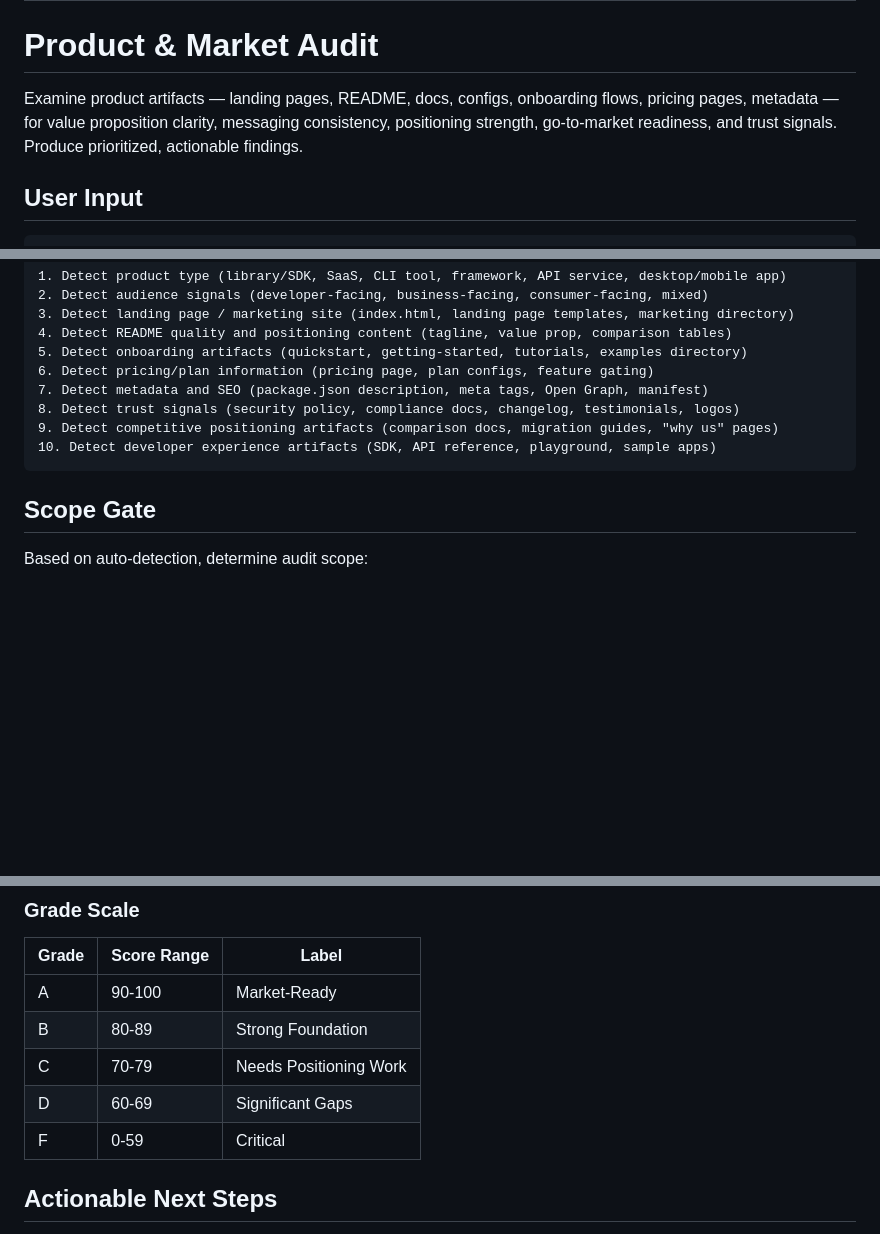
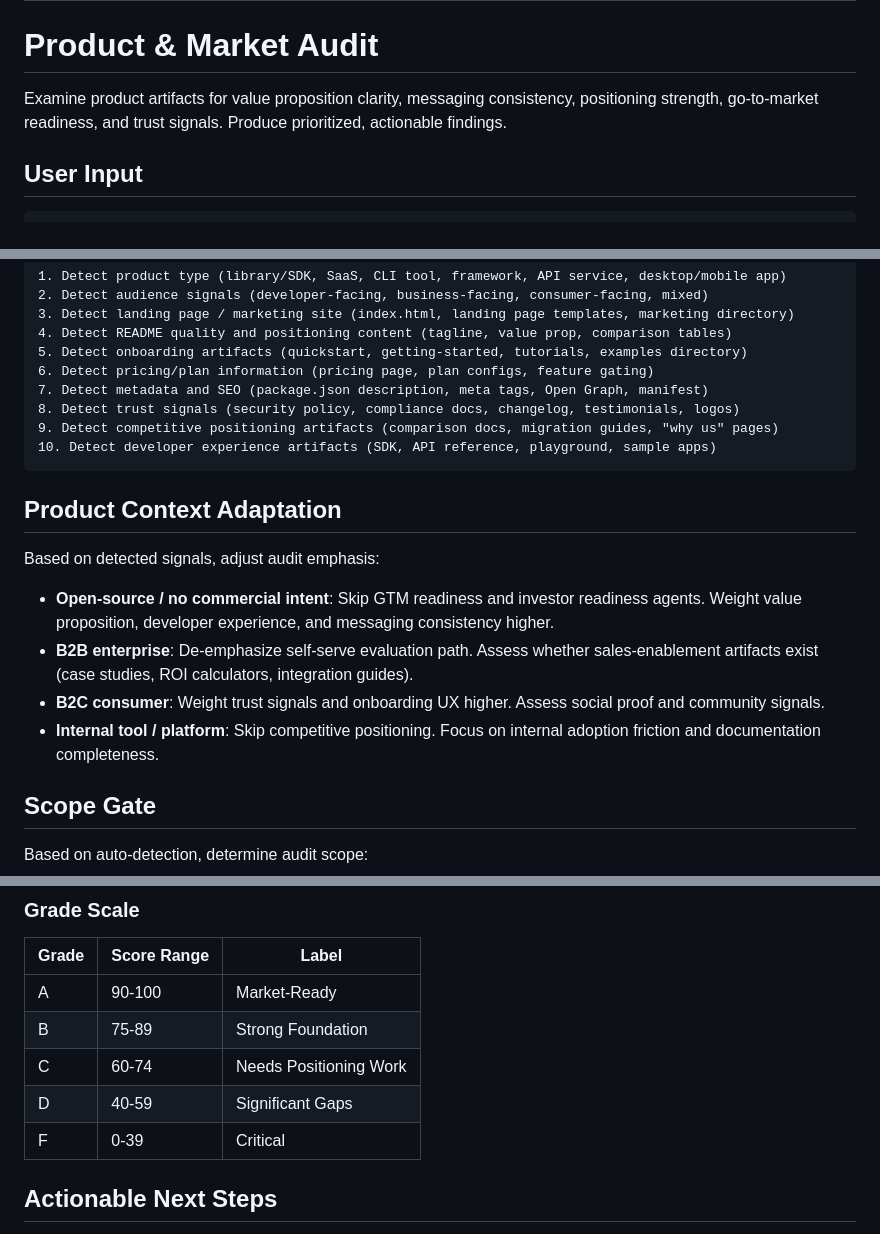
Before and after one commit to MasterCodeYoda/agent-tools, a Markdown page: commands/workflow/audit-product.md, 3 parts joined by grey strips. GitHub-like rendering; blank space fills up the shorter version.

````diff
--- a/commands/workflow/audit-product.md
+++ b/commands/workflow/audit-product.md
@@ -6,7 +6,7 @@ argument-hint: "['.', directory path, or '--focus positioning|messaging|gtm|deve
 
 # Product & Market Audit
 
-Examine product artifacts — landing pages, README, docs, configs, onboarding flows, pricing pages, metadata — for value proposition clarity, messaging consistency, positioning strength, go-to-market readiness, and trust signals. Produce prioritized, actionable findings.
+Examine product artifacts for value proposition clarity, messaging consistency, positioning strength, go-to-market readiness, and trust signals. Produce prioritized, actionable findings.
 
 ## User Input
 
@@ -46,6 +46,15 @@ Before analysis, detect the project's product surface:
 10. Detect developer experience artifacts (SDK, API reference, playground, sample apps)
 ```
 
+## Product Context Adaptation
+
+Based on detected signals, adjust audit emphasis:
+
+- **Open-source / no commercial intent**: Skip GTM readiness and investor readiness agents. Weight value proposition, developer experience, and messaging consistency higher.
+- **B2B enterprise**: De-emphasize self-serve evaluation path. Assess whether sales-enablement artifacts exist (case studies, ROI calculators, integration guides).
+- **B2C consumer**: Weight trust signals and onboarding UX higher. Assess social proof and community signals.
+- **Internal tool / platform**: Skip competitive positioning. Focus on internal adoption friction and documentation completeness.
+
 ## Scope Gate
 
 Based on auto-detection, determine audit scope:
@@ -271,10 +301,10 @@ Weighted sum across categories using the weights in the Category Scores table.
 | Grade | Score Range | Label |
 |-------|-------------|-------|
 | A | 90-100 | Market-Ready |
-| B | 80-89 | Strong Foundation |
-| C | 70-79 | Needs Positioning Work |
-| D | 60-69 | Significant Gaps |
-| F | 0-59 | Critical |
+| B | 75-89 | Strong Foundation |
+| C | 60-74 | Needs Positioning Work |
+| D | 40-59 | Significant Gaps |
+| F | 0-39 | Critical |
 
 ## Actionable Next Steps
 
````
Also changed, not shown: other parts of commands/workflow/audit-product.md (+40 -18 lines).
